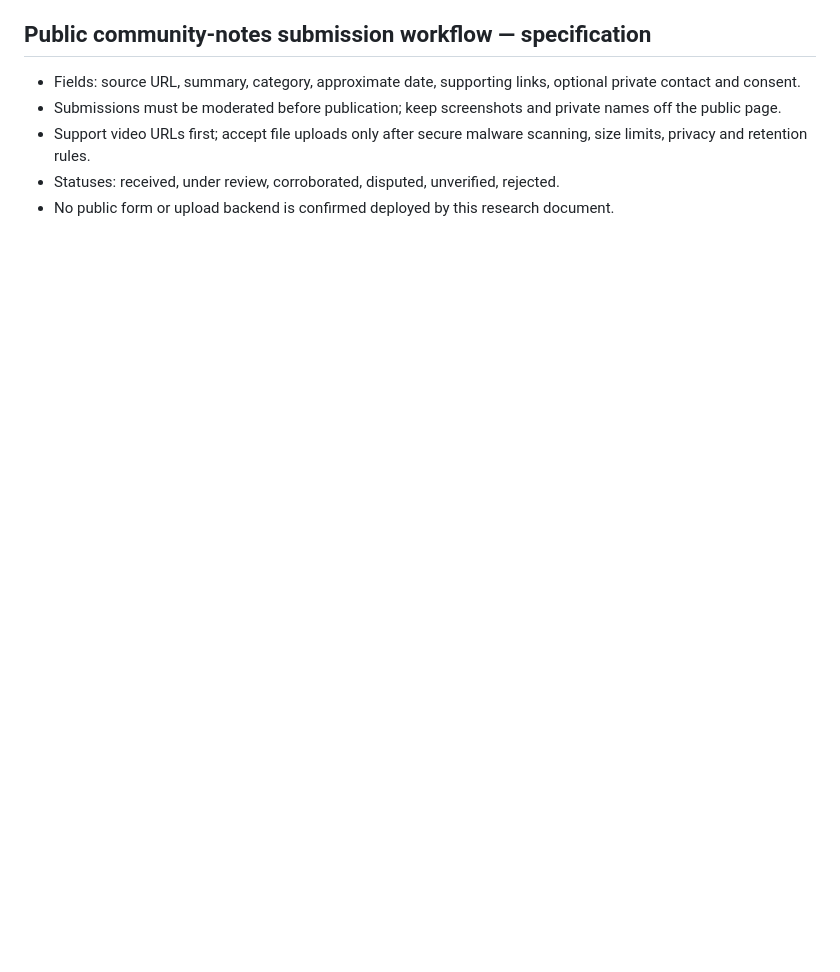
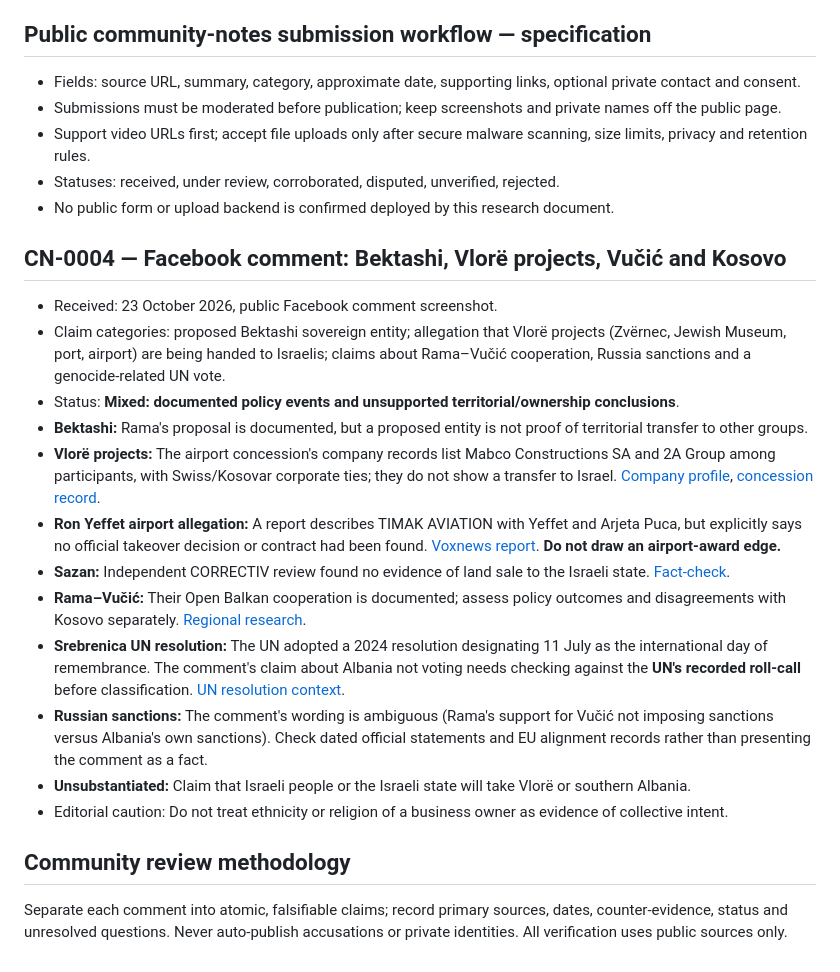
Before and after one commit to valondua/valon, a Markdown page: docs/albania-community-notes.md, the part around the change. Drawn GitHub-style; blank space fills up the shorter version.

Commit message:
Add community note on Bektashi Vlora projects and Rama Vucic claims with public-source checks

```diff
--- a/docs/albania-community-notes.md
+++ b/docs/albania-community-notes.md
@@ -41,3 +41,21 @@
 - Support video URLs first; accept file uploads only after secure malware scanning, size limits, privacy and retention rules.
 - Statuses: received, under review, corroborated, disputed, unverified, rejected.
 - No public form or upload backend is confirmed deployed by this research document.
+
+
+## CN-0004 — Facebook comment: Bektashi, Vlorë projects, Vučić and Kosovo
+- Received: 23 October 2026, public Facebook comment screenshot.
+- Claim categories: proposed Bektashi sovereign entity; allegation that Vlorë projects (Zvërnec, Jewish Museum, port, airport) are being handed to Israelis; claims about Rama–Vučić cooperation, Russia sanctions and a genocide-related UN vote.
+- Status: **Mixed: documented policy events and unsupported territorial/ownership conclusions**.
+- **Bektashi:** Rama's proposal is documented, but a proposed entity is not proof of territorial transfer to other groups.
+- **Vlorë projects:** The airport concession's company records list Mabco Constructions SA and 2A Group among participants, with Swiss/Kosovar corporate ties; they do not show a transfer to Israel. [Company profile](https://www.opencorporates.al/en/nuis/m11809002i), [concession record](https://www.opencorporates.al/sq/nuis/M11809002I).
+- **Ron Yeffet airport allegation:** A report describes TIMAK AVIATION with Yeffet and Arjeta Puca, but explicitly says no official takeover decision or contract had been found. [Voxnews report](https://voxnews.al/english/aktualitet/prapaskenat-a-eshte-izraelit-ron-yeffet-njeriu-qe-edi-rama-po-pergati-i122149). **Do not draw an airport-award edge.**
+- **Sazan:** Independent CORRECTIV review found no evidence of land sale to the Israeli state. [Fact-check](https://correctiv.org/faktencheck/hintergrund/2026/07/15/luxushotels-keine-hinweise-dass-albanien-land-an-israel-verkauft/).
+- **Rama–Vučić:** Their Open Balkan cooperation is documented; assess policy outcomes and disagreements with Kosovo separately. [Regional research](https://www.bmlv.gv.at/pdf_pool/publikationen/sgi_rssee_prishtina_web_2025_06.pdf).
+- **Srebrenica UN resolution:** The UN adopted a 2024 resolution designating 11 July as the international day of remembrance. The comment's claim about Albania not voting needs checking against the **UN's recorded roll-call** before classification. [UN resolution context](https://www.un.org/en/node/218908).
+- **Russian sanctions:** The comment's wording is ambiguous (Rama's support for Vučić not imposing sanctions versus Albania's own sanctions). Check dated official statements and EU alignment records rather than presenting the comment as a fact.
+- **Unsubstantiated:** Claim that Israeli people or the Israeli state will take Vlorë or southern Albania.
+- Editorial caution: Do not treat ethnicity or religion of a business owner as evidence of collective intent.
+
+## Community review methodology
+Separate each comment into atomic, falsifiable claims; record primary sources, dates, counter-evidence, status and unresolved questions. Never auto-publish accusations or private identities. All verification uses public sources only.
```
